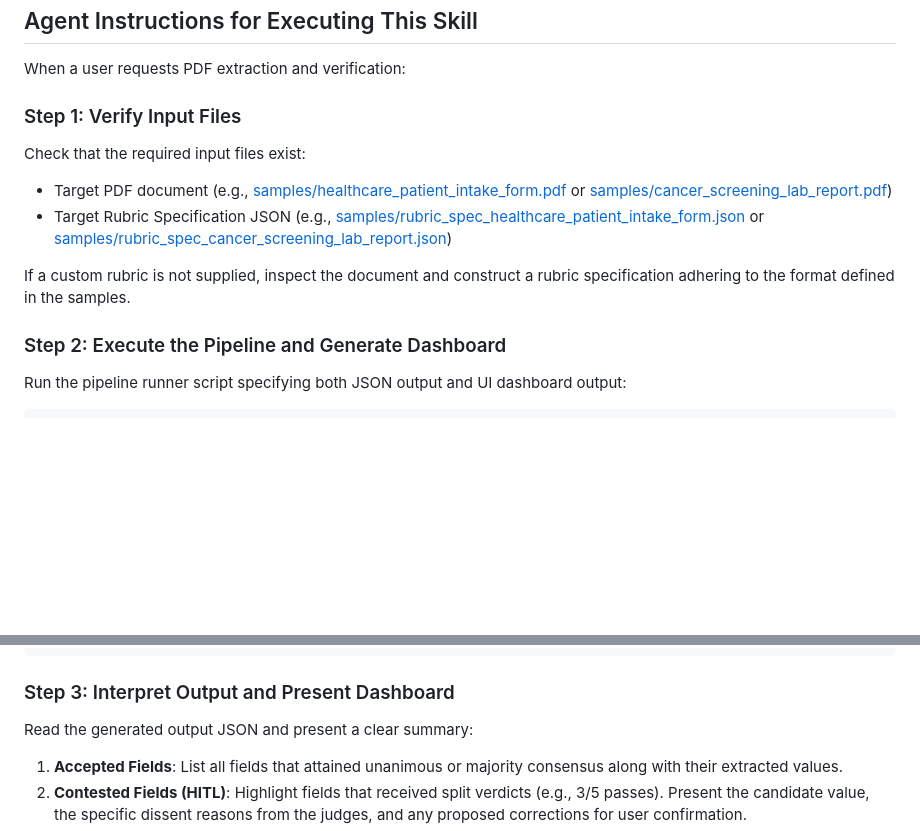
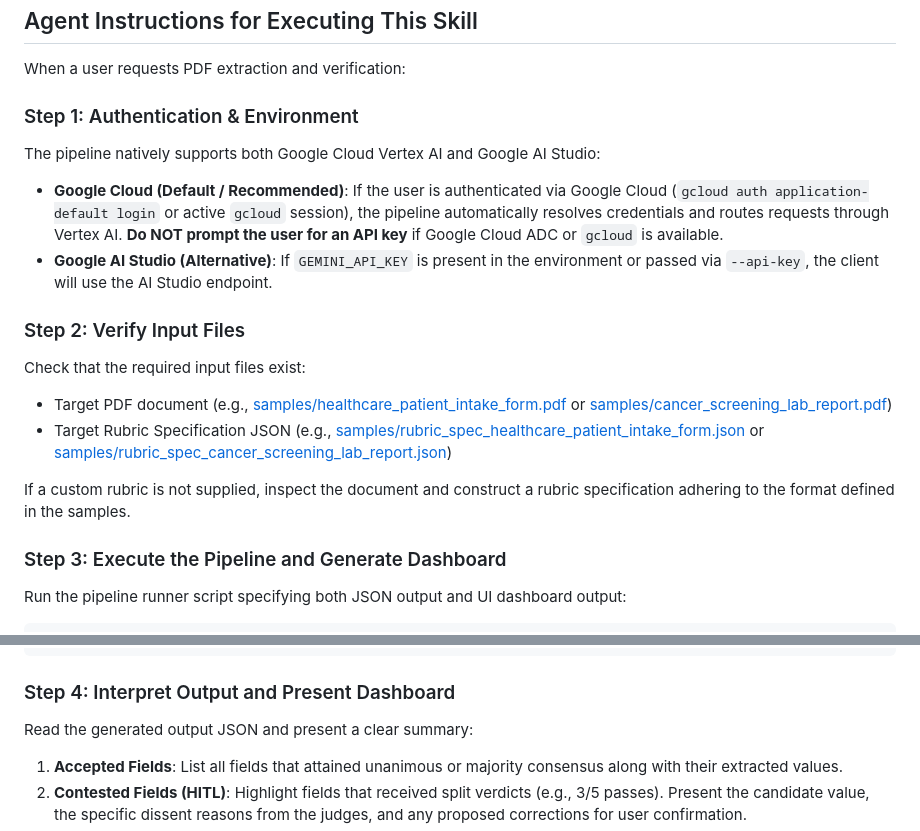
Before and after one commit to terravic/pdf-llm-as-judge-skill, a Markdown page: SKILL.md, 2 parts joined by grey strips. GitHub-like rendering; blank space fills up the shorter version.

````diff
--- a/SKILL.md
+++ b/SKILL.md
@@ -52,14 +52,19 @@ Features (Organized across 5 tabs from left to right):
 
 When a user requests PDF extraction and verification:
 
-### Step 1: Verify Input Files
+### Step 1: Authentication & Environment
+The pipeline natively supports both Google Cloud Vertex AI and Google AI Studio:
+- **Google Cloud (Default / Recommended)**: If the user is authenticated via Google Cloud (`gcloud auth application-default login` or active `gcloud` session), the pipeline automatically resolves credentials and routes requests through Vertex AI. **Do NOT prompt the user for an API key** if Google Cloud ADC or `gcloud` is available.
+- **Google AI Studio (Alternative)**: If `GEMINI_API_KEY` is present in the environment or passed via `--api-key`, the client will use the AI Studio endpoint.
+
+### Step 2: Verify Input Files
 Check that the required input files exist:
 - Target PDF document (e.g., [samples/healthcare_patient_intake_form.pdf](samples/healthcare_patient_intake_form.pdf) or [samples/cancer_screening_lab_report.pdf](samples/cancer_screening_lab_report.pdf))
 - Target Rubric Specification JSON (e.g., [samples/rubric_spec_healthcare_patient_intake_form.json](samples/rubric_spec_healthcare_patient_intake_form.json) or [samples/rubric_spec_cancer_screening_lab_report.json](samples/rubric_spec_cancer_screening_lab_report.json))
 
 If a custom rubric is not supplied, inspect the document and construct a rubric specification adhering to the format defined in the samples.
 
-### Step 2: Execute the Pipeline and Generate Dashboard
+### Step 3: Execute the Pipeline and Generate Dashboard
 Run the pipeline runner script specifying both JSON output and UI dashboard output:
 
 ```bash
@@ -91,7 +96,7 @@ python3 scripts/evaluate_candidate.py \
   --dashboard ui/index.html
 ```
 
-### Step 3: Interpret Output and Present Dashboard
+### Step 4: Interpret Output and Present Dashboard
 Read the generated output JSON and present a clear summary:
 1. **Accepted Fields**: List all fields that attained unanimous or majority consensus along with their extracted values.
 2. **Contested Fields (HITL)**: Highlight fields that received split verdicts (e.g., 3/5 passes). Present the candidate value, the specific dissent reasons from the judges, and any proposed corrections for user confirmation.
````
Also changed, not shown: README.md (+11 -4 lines).
